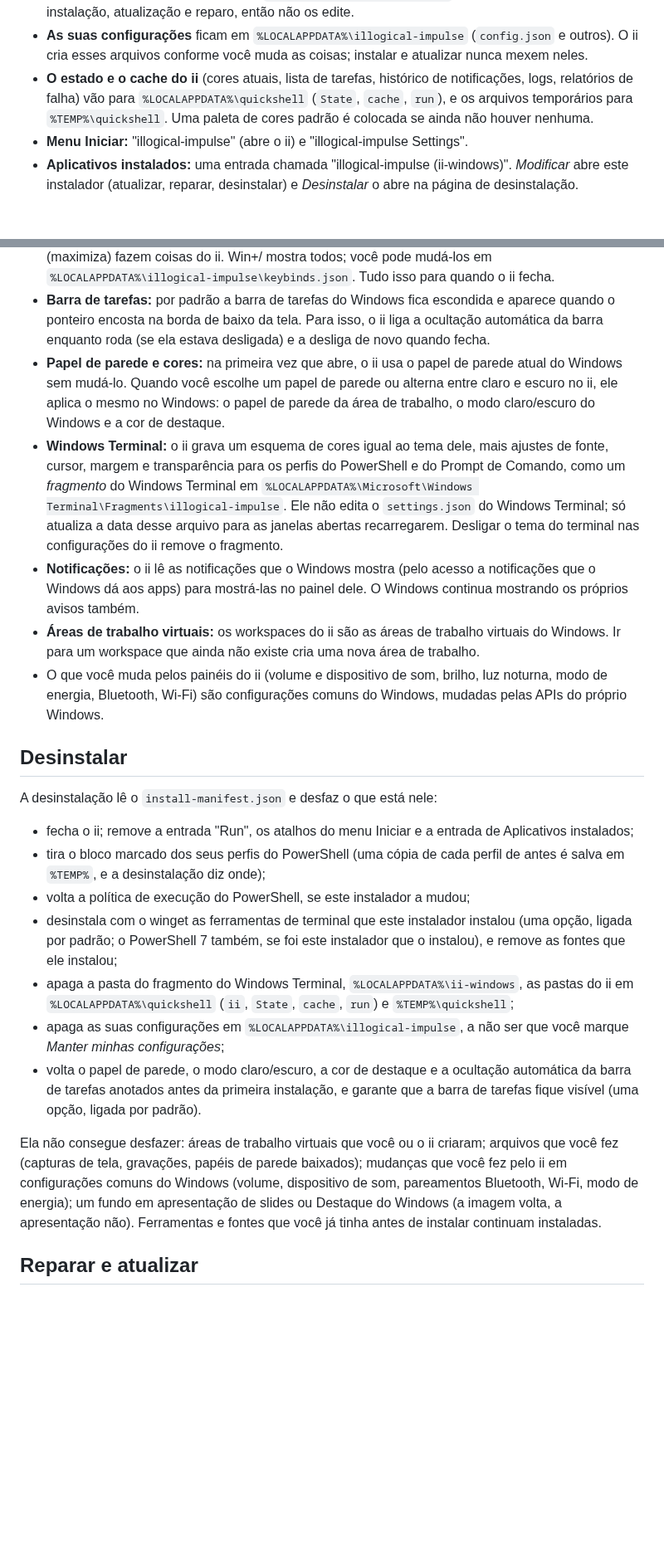
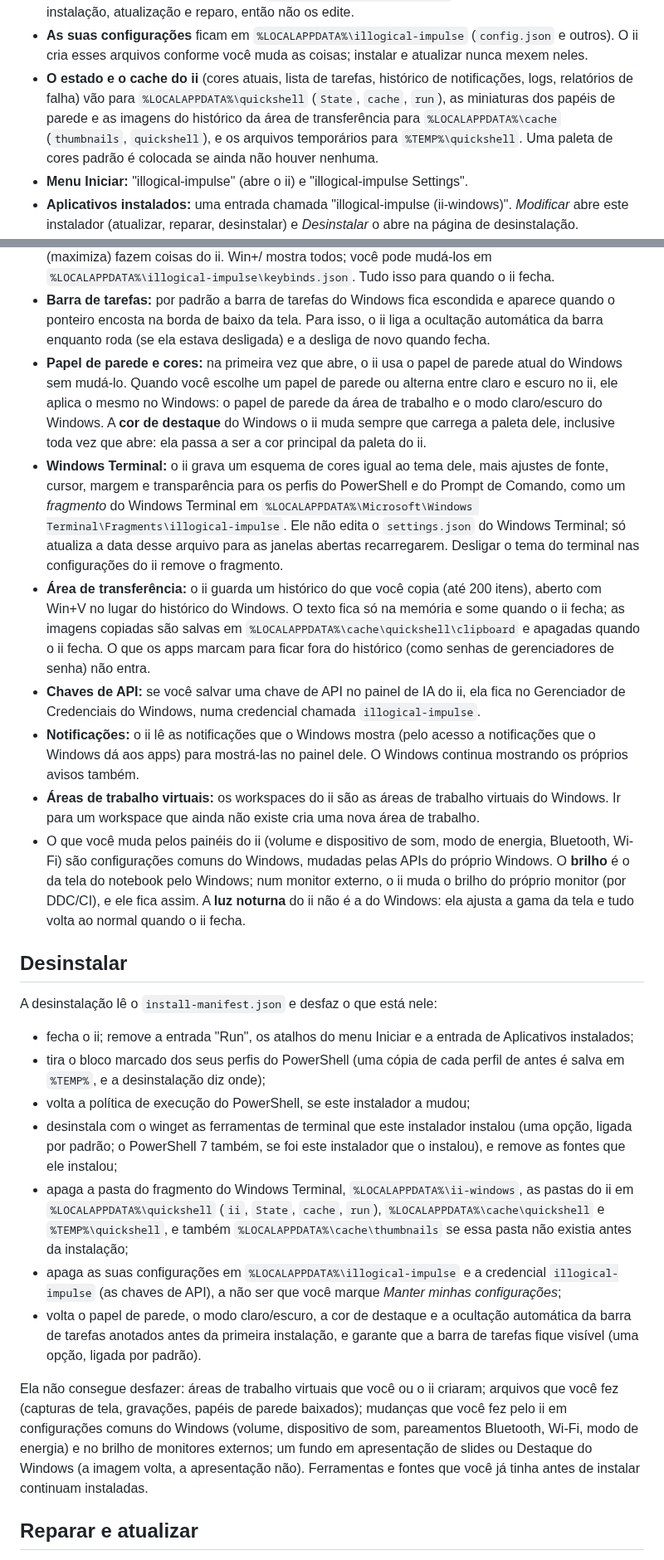
Before and after one commit to nunreasonable/ii-windows, a Markdown page: installer/README.pt-BR.md, 2 parts joined by grey strips. Shown at 83% size. Rendered like a GitHub page; blank space fills up the shorter version.

Commit message:
installer: more accurate README

```diff
--- a/installer/README.pt-BR.md
+++ b/installer/README.pt-BR.md
@@ -23,9 +23,10 @@ administrador, a não ser para o PowerShell 7 opcional.
   outros). O ii cria esses arquivos conforme você muda as coisas; instalar e atualizar nunca
   mexem neles.
 - **O estado e o cache do ii** (cores atuais, lista de tarefas, histórico de notificações, logs,
-  relatórios de falha) vão para `%LOCALAPPDATA%\quickshell` (`State`, `cache`, `run`), e os
-  arquivos temporários para `%TEMP%\quickshell`. Uma paleta de cores padrão é colocada se ainda
-  não houver nenhuma.
+  relatórios de falha) vão para `%LOCALAPPDATA%\quickshell` (`State`, `cache`, `run`), as
+  miniaturas dos papéis de parede e as imagens do histórico da área de transferência para
+  `%LOCALAPPDATA%\cache` (`thumbnails`, `quickshell`), e os arquivos temporários para
+  `%TEMP%\quickshell`. Uma paleta de cores padrão é colocada se ainda não houver nenhuma.
 - **Menu Iniciar:** "illogical-impulse" (abre o ii) e "illogical-impulse Settings".
 - **Aplicativos instalados:** uma entrada chamada "illogical-impulse (ii-windows)". *Modificar*
   abre este instalador (atualizar, reparar, desinstalar) e *Desinstalar* o abre na página de
@@ -88,22 +89,32 @@ tarefas se oculta automaticamente.
   barra enquanto roda (se ela estava desligada) e a desliga de novo quando fecha.
 - **Papel de parede e cores:** na primeira vez que abre, o ii usa o papel de parede atual do
   Windows sem mudá-lo. Quando você escolhe um papel de parede ou alterna entre claro e escuro no
-  ii, ele aplica o mesmo no Windows: o papel de parede da área de trabalho, o modo claro/escuro
-  do Windows e a cor de destaque.
+  ii, ele aplica o mesmo no Windows: o papel de parede da área de trabalho e o modo claro/escuro
+  do Windows. A **cor de destaque** do Windows o ii muda sempre que carrega a paleta dele,
+  inclusive toda vez que abre: ela passa a ser a cor principal da paleta do ii.
 - **Windows Terminal:** o ii grava um esquema de cores igual ao tema dele, mais ajustes de fonte,
   cursor, margem e transparência para os perfis do PowerShell e do Prompt de Comando, como um
   *fragmento* do Windows Terminal em
   `%LOCALAPPDATA%\Microsoft\Windows Terminal\Fragments\illogical-impulse`. Ele não edita o
   `settings.json` do Windows Terminal; só atualiza a data desse arquivo para as janelas abertas
   recarregarem. Desligar o tema do terminal nas configurações do ii remove o fragmento.
+- **Área de transferência:** o ii guarda um histórico do que você copia (até 200 itens), aberto
+  com Win+V no lugar do histórico do Windows. O texto fica só na memória e some quando o ii fecha;
+  as imagens copiadas são salvas em `%LOCALAPPDATA%\cache\quickshell\clipboard` e apagadas
+  quando o ii fecha. O que os apps marcam para ficar fora do histórico (como senhas de
+  gerenciadores de senha) não entra.
+- **Chaves de API:** se você salvar uma chave de API no painel de IA do ii, ela fica no
+  Gerenciador de Credenciais do Windows, numa credencial chamada `illogical-impulse`.
 - **Notificações:** o ii lê as notificações que o Windows mostra (pelo acesso a notificações que
   o Windows dá aos apps) para mostrá-las no painel dele. O Windows continua mostrando os próprios
   avisos também.
 - **Áreas de trabalho virtuais:** os workspaces do ii são as áreas de trabalho virtuais do
   Windows. Ir para um workspace que ainda não existe cria uma nova área de trabalho.
-- O que você muda pelos painéis do ii (volume e dispositivo de som, brilho, luz noturna, modo de
-  energia, Bluetooth, Wi-Fi) são configurações comuns do Windows, mudadas pelas APIs do próprio
-  Windows.
+- O que você muda pelos painéis do ii (volume e dispositivo de som, modo de energia, Bluetooth,
+  Wi-Fi) são configurações comuns do Windows, mudadas pelas APIs do próprio Windows. O **brilho**
+  é o da tela do notebook pelo Windows; num monitor externo, o ii muda o brilho do próprio
+  monitor (por DDC/CI), e ele fica assim. A **luz noturna** do ii não é a do Windows: ela ajusta a
+  gama da tela e tudo volta ao normal quando o ii fecha.
 
 ## Desinstalar
 
@@ -118,9 +129,12 @@ A desinstalação lê o `install-manifest.json` e desfaz o que está nele:
   ligada por padrão; o PowerShell 7 também, se foi este instalador que o instalou), e remove as
   fontes que ele instalou;
 - apaga a pasta do fragmento do Windows Terminal, `%LOCALAPPDATA%\ii-windows`, as pastas do ii em
-  `%LOCALAPPDATA%\quickshell` (`ii`, `State`, `cache`, `run`) e `%TEMP%\quickshell`;
-- apaga as suas configurações em `%LOCALAPPDATA%\illogical-impulse`, a não ser que você marque
-  *Manter minhas configurações*;
+  `%LOCALAPPDATA%\quickshell` (`ii`, `State`, `cache`, `run`), `%LOCALAPPDATA%\cache\quickshell`
+  e `%TEMP%\quickshell`, e também `%LOCALAPPDATA%\cache\thumbnails` se essa pasta não existia
+  antes da instalação;
+- apaga as suas configurações em `%LOCALAPPDATA%\illogical-impulse` e a credencial
+  `illogical-impulse` (as chaves de API), a não ser que você marque *Manter minhas
+  configurações*;
 - volta o papel de parede, o modo claro/escuro, a cor de destaque e a ocultação automática da
   barra de tarefas anotados antes da primeira instalação, e garante que a barra de tarefas fique
   visível (uma opção, ligada por padrão).
@@ -128,7 +142,7 @@ A desinstalação lê o `install-manifest.json` e desfaz o que está nele:
 Ela não consegue desfazer: áreas de trabalho virtuais que você ou o ii criaram; arquivos que
 você fez (capturas de tela, gravações, papéis de parede baixados); mudanças que você fez pelo ii
 em configurações comuns do Windows (volume, dispositivo de som, pareamentos Bluetooth, Wi-Fi,
-modo de energia); um fundo em apresentação de slides ou Destaque do Windows (a imagem volta, a
+modo de energia) e no brilho de monitores externos; um fundo em apresentação de slides ou Destaque do Windows (a imagem volta, a
 apresentação não). Ferramentas e fontes que você já tinha antes de instalar continuam
 instaladas.
 
```
Also changed, not shown: installer/README.en.md (+24 -9 lines).
